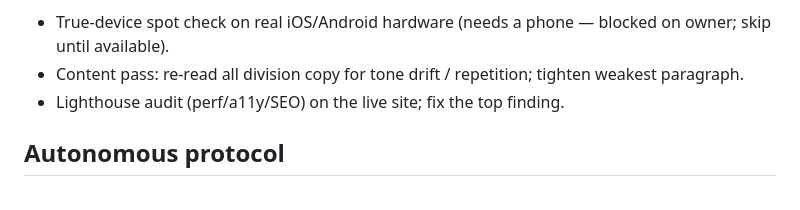
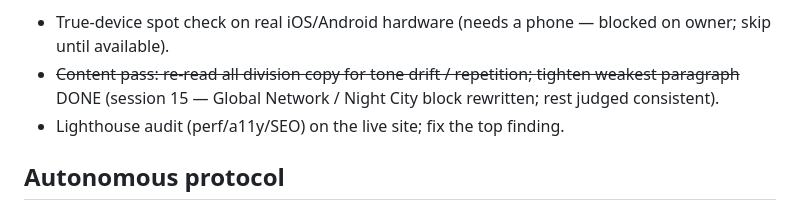
Before and after one commit to ouomoxo/kurogane, a Markdown page: docs/NEXT_ACTIONS.md, the part around the change. Drawn GitHub-style.

```diff
--- a/docs/NEXT_ACTIONS.md
+++ b/docs/NEXT_ACTIONS.md
@@ -43,8 +43,9 @@ All craft-polish items are now done. Candidate next work (pick one per cycle,
 smallest honest increment first):
 - True-device spot check on real iOS/Android hardware (needs a phone — blocked
   on owner; skip until available).
-- Content pass: re-read all division copy for tone drift / repetition; tighten
-  weakest paragraph.
+- ~~Content pass: re-read all division copy for tone drift / repetition;
+  tighten weakest paragraph~~ DONE (session 15 — Global Network / Night City
+  block rewritten; rest judged consistent).
 - Lighthouse audit (perf/a11y/SEO) on the live site; fix the top finding.
 
 ## Autonomous protocol
```
Also changed, not shown: docs/SESSION_LOG.md (+15 -0 lines).
